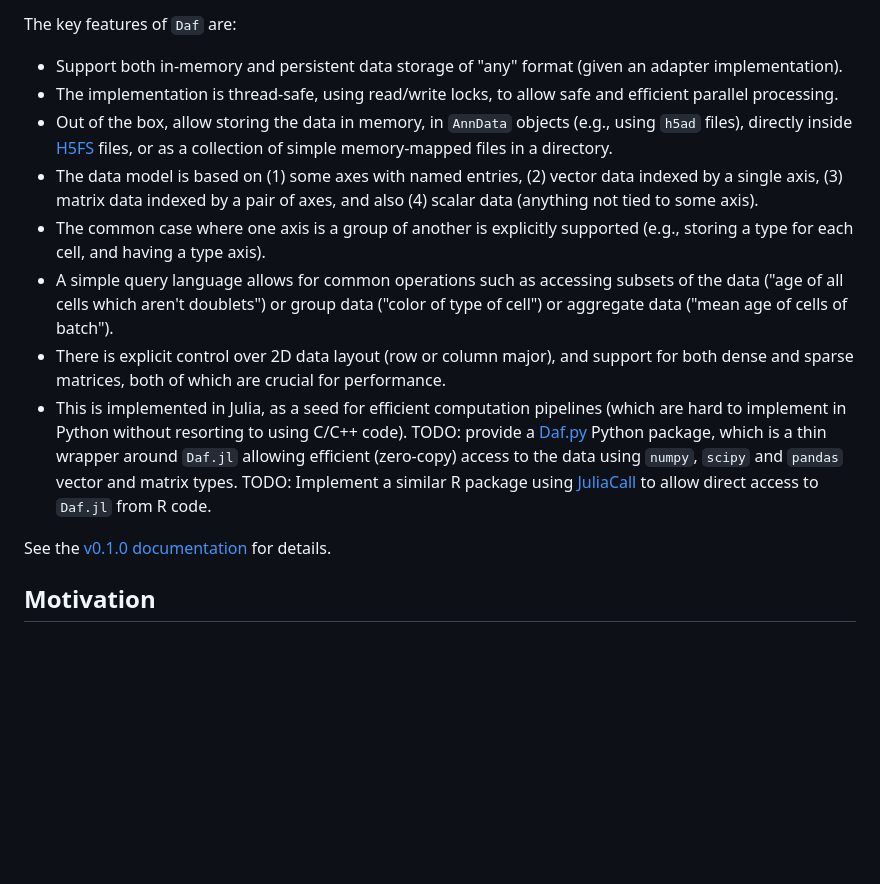
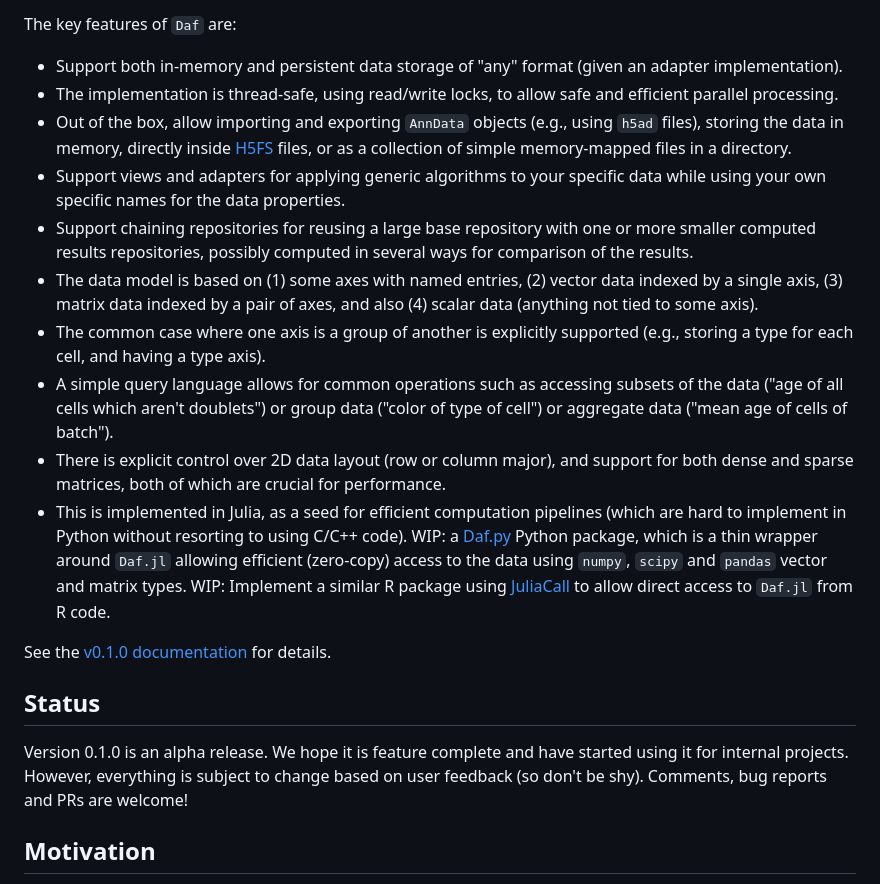
Before and after one commit to tanaylab/DataAxesFormats.jl, a Markdown page: README.md, the part around the change. Drawn GitHub-style; blank space fills up the shorter version.

Commit message:
Update docs for alpha release.

```diff
--- a/README.md
+++ b/README.md
@@ -10,8 +10,13 @@ The key features of `Daf` are:
 
   - Support both in-memory and persistent data storage of "any" format (given an adapter implementation).
   - The implementation is thread-safe, using read/write locks, to allow safe and efficient parallel processing.
-  - Out of the box, allow storing the data in memory, in `AnnData` objects (e.g., using `h5ad` files), directly inside
-    [H5FS](https://hdfgroup.org/) files, or as a collection of simple memory-mapped files in a directory.
+  - Out of the box, allow importing and exporting `AnnData` objects (e.g., using `h5ad` files), storing the data in
+    memory, directly inside [H5FS](https://hdfgroup.org/) files, or as a collection of simple memory-mapped files in a
+    directory.
+  - Support views and adapters for applying generic algorithms to your specific data while using your own specific names
+    for the data properties.
+  - Support chaining repositories for reusing a large base repository with one or more smaller computed results
+    repositories, possibly computed in several ways for comparison of the results.
   - The data model is based on (1) some axes with named entries, (2) vector data indexed by a single axis, (3) matrix
     data indexed by a pair of axes, and also (4) scalar data (anything not tied to some axis).
   - The common case where one axis is a group of another is explicitly supported (e.g., storing a type for each cell,
@@ -21,13 +26,19 @@ The key features of `Daf` are:
   - There is explicit control over 2D data layout (row or column major), and support for both dense and sparse matrices,
     both of which are crucial for performance.
   - This is implemented in Julia, as a seed for efficient computation pipelines (which are hard to implement in Python
-    without resorting to using C/C++ code). TODO: provide a [Daf.py](https://pypi.org/project/daf/) Python package, which
+    without resorting to using C/C++ code). WIP: a [Daf.py](https://pypi.org/project/daf/) Python package, which
     is a thin wrapper around `Daf.jl` allowing efficient (zero-copy) access to the data using `numpy`, `scipy` and
-    `pandas` vector and matrix types. TODO: Implement a similar R package using
+    `pandas` vector and matrix types. WIP: Implement a similar R package using
     [JuliaCall](https://libraries.io/cran/JuliaCall) to allow direct access to `Daf.jl` from R
     code.
 
 See the [v0.1.0 documentation](https://tanaylab.github.io/Daf.jl/v0.1.0) for details.
+
+## Status
+
+Version 0.1.0 is an alpha release. We hope it is feature complete and have started using it for internal projects.
+However, everything is subject to change based on user feedback (so don't be shy). Comments, bug reports and PRs
+are welcome!
 
 ## Motivation
 
```
